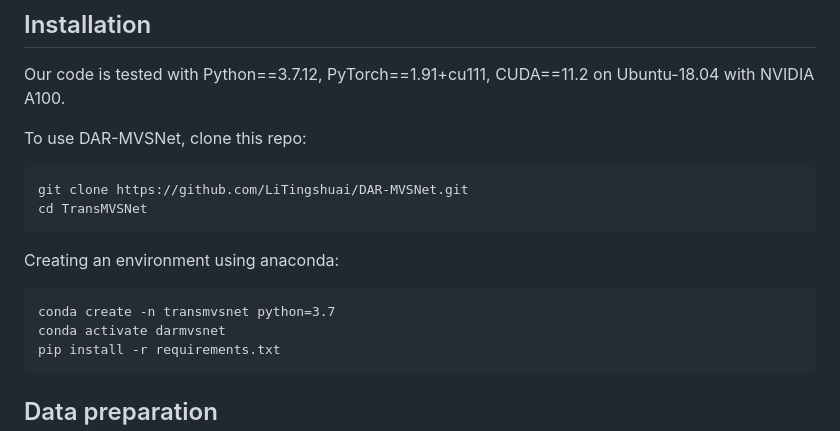
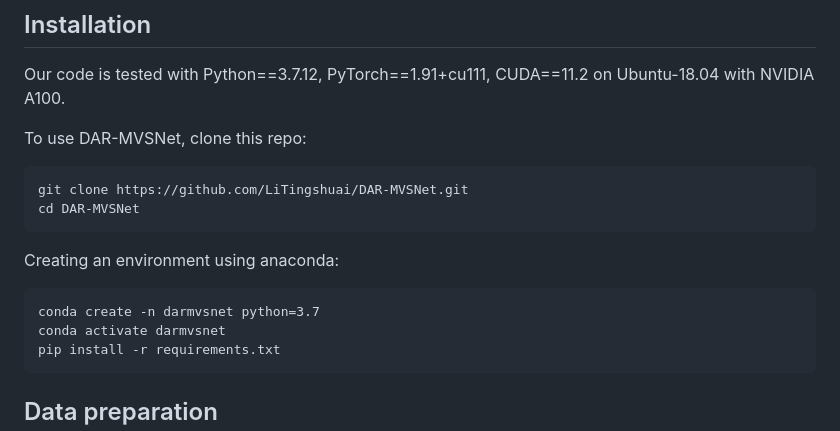
Before and after one commit to LiTingshuai/DAR-MVSNet, a Markdown page: README.md, the part around the change. Drawn GitHub-style.

````diff
--- a/README.md
+++ b/README.md
@@ -6,11 +6,11 @@ To use DAR-MVSNet, clone this repo:
 
 ```
 git clone https://github.com/LiTingshuai/DAR-MVSNet.git
-cd TransMVSNet
+cd DAR-MVSNet
 ```
 Creating an environment using anaconda:
 ```
-conda create -n transmvsnet python=3.7
+conda create -n darmvsnet python=3.7
 conda activate darmvsnet
 pip install -r requirements.txt
 ```
````
